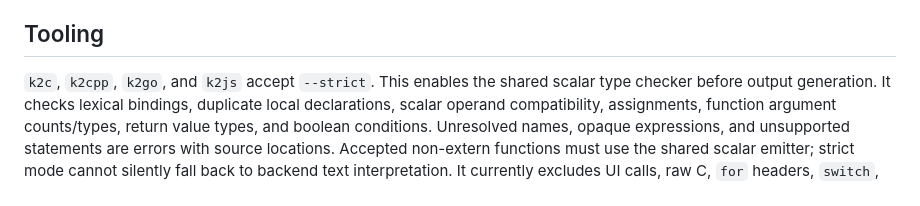
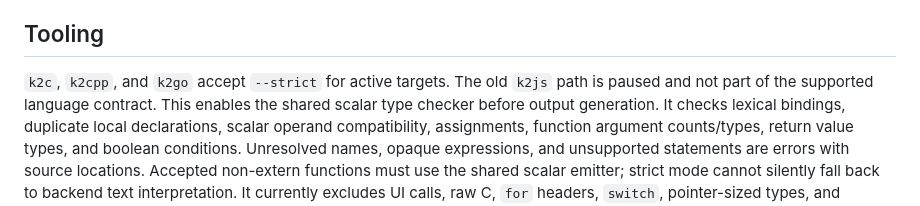
Before and after one commit to kryonlabs/ziran, a Markdown page: docs/KRY_LANGUAGE_SPEC.md, the part around the change. Drawn GitHub-style.

```diff
--- a/docs/KRY_LANGUAGE_SPEC.md
+++ b/docs/KRY_LANGUAGE_SPEC.md
@@ -222,7 +222,7 @@ valid Button content tree.
 
 ## Tooling
 
-`k2c`, `k2cpp`, `k2go`, and `k2js` accept `--strict`. This enables the shared
+`k2c`, `k2cpp`, and `k2go` accept `--strict` for active targets. The old `k2js` path is paused and not part of the supported language contract. This enables the shared
 scalar type checker before output generation. It checks lexical bindings,
 duplicate local declarations, scalar operand compatibility, assignments,
 function argument counts/types, return value types, and boolean conditions.
```
Also changed, not shown: docs/LANGUAGE_SCALARS.md (+4 -5 lines).
